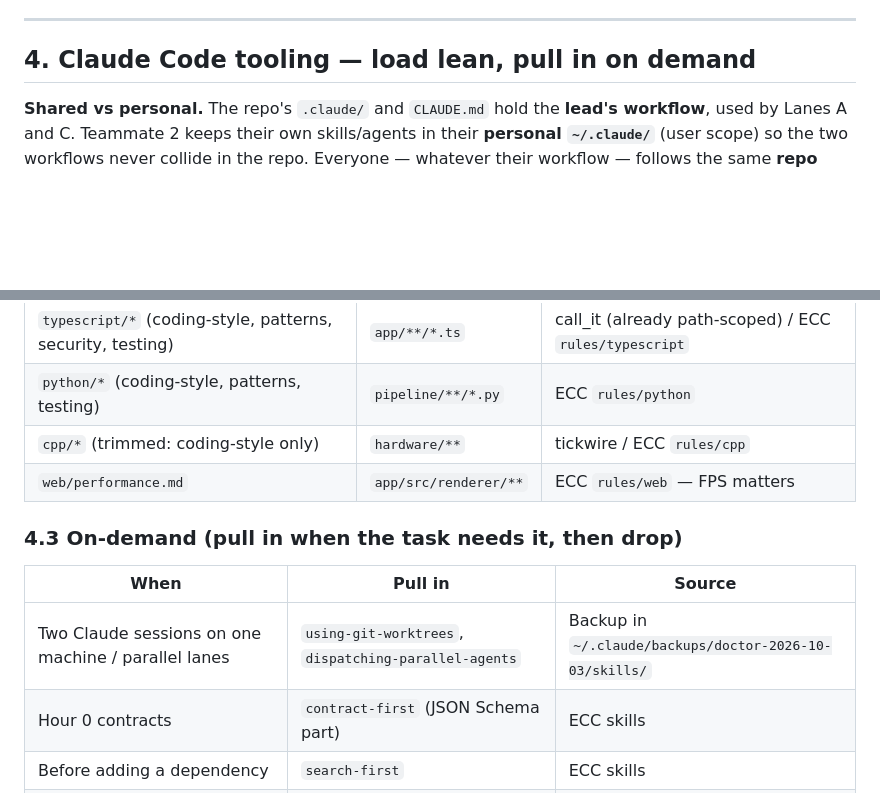
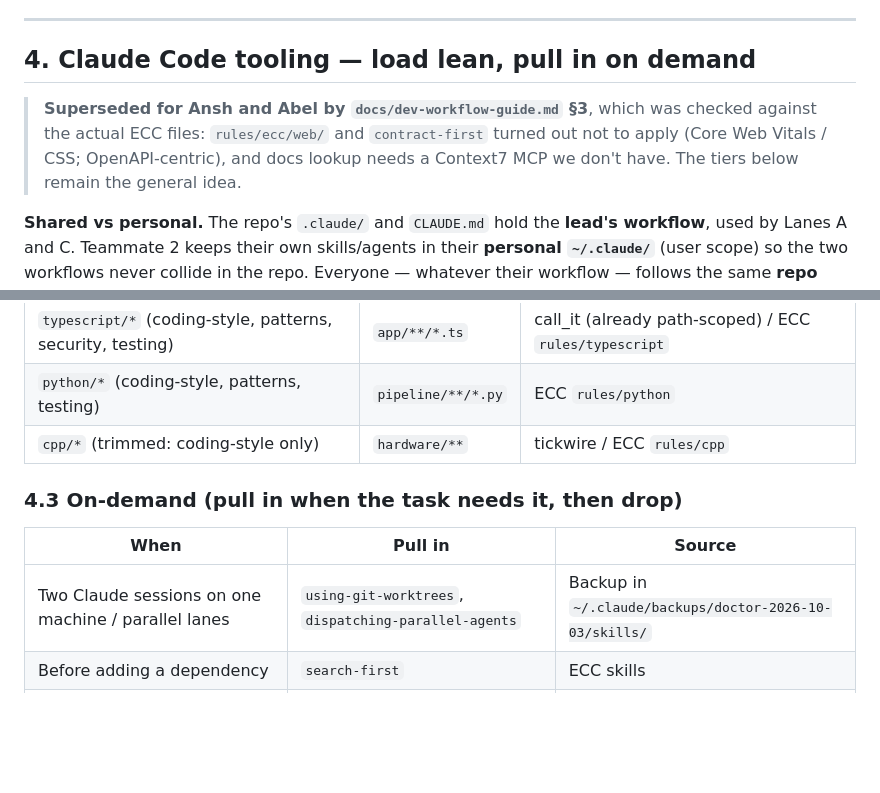
Before and after one commit to zorojuro12/zoomies, a Markdown page: docs/tech-stack.md, 2 parts joined by grey strips. Rendered like a GitHub page; blank space fills up the shorter version.

```diff
--- a/docs/tech-stack.md
+++ b/docs/tech-stack.md
@@ -117,6 +117,8 @@ Changing a contract = a small PR everyone sees. Everything else can change freel
 
 ## 4. Claude Code tooling — load lean, pull in on demand
 
+> **Superseded for Ansh and Abel by `docs/dev-workflow-guide.md` §3**, which was checked against the actual ECC files: `rules/ecc/web/` and `contract-first` turned out not to apply (Core Web Vitals / CSS; OpenAPI-centric), and docs lookup needs a Context7 MCP we don't have. The tiers below remain the general idea.
+
 **Shared vs personal.** The repo's `.claude/` and `CLAUDE.md` hold the **lead's workflow**, used by Lanes A and C. Teammate 2 keeps their own skills/agents in their **personal `~/.claude/`** (user scope) so the two workflows never collide in the repo. Everyone — whatever their workflow — follows the same **repo conventions**: `CLAUDE.md`, branch rules (§5.1), lane ownership (§2), contracts (§3), "never commit keys". Personal tweaks go in `CLAUDE.local.md` / `.claude/settings.local.json` (gitignored).
 
 **For teammate 3 (new to Claude Code):** run in the default permission mode (Claude asks before acting) rather than auto mode, work only on `c/*` branches, and ask the lead before anything touches `app/`. The perennial skills below are their whole toolkit — no need to learn the on-demand list.
@@ -141,13 +143,11 @@ The goal: every session starts with **only what this project needs every time**;
 | `typescript/*` (coding-style, patterns, security, testing) | `app/**/*.ts` | call_it (already path-scoped) / ECC `rules/typescript` |
 | `python/*` (coding-style, patterns, testing) | `pipeline/**/*.py` | ECC `rules/python` |
 | `cpp/*` (trimmed: coding-style only) | `hardware/**` | tickwire / ECC `rules/cpp` |
-| `web/performance.md` | `app/src/renderer/**` | ECC `rules/web` — FPS matters |
 
 ### 4.3 On-demand (pull in when the task needs it, then drop)
 | When | Pull in | Source |
 |---|---|---|
 | Two Claude sessions on one machine / parallel lanes | `using-git-worktrees`, `dispatching-parallel-agents` | Backup in `~/.claude/backups/doctor-2026-10-03/skills/` |
-| Hour 0 contracts | `contract-first` (JSON Schema part) | ECC skills |
 | Before adding a dependency | `search-first` | ECC skills |
 | Library/API questions (Electron, Three.js, Gemini, ElevenLabs) | `documentation-lookup` / `docs-lookup` agent (needs Context7 MCP) | ECC |
 | Vite / electron-vite config trouble | `vite-patterns` | ECC skills |
```
Also changed, not shown: CLAUDE.md (added, +81 -0 lines), docs/dev-workflow-guide.md (added, +229 -0 lines).
